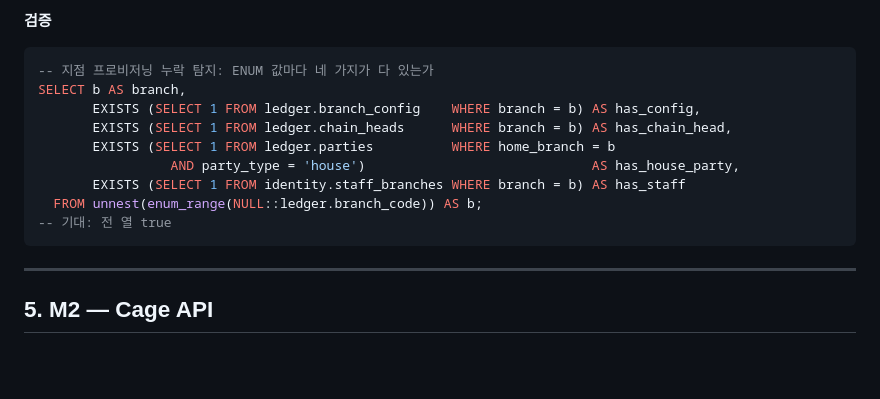
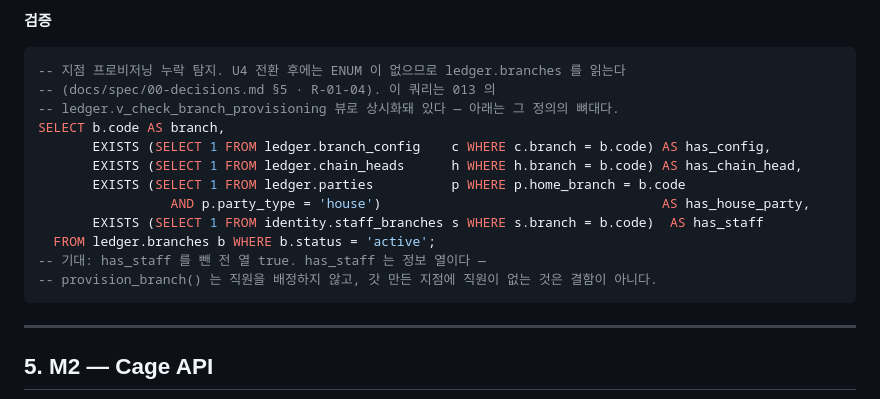
Before and after one commit to Frogman707/Cage-Admin, a Markdown page: docs/architecture/10-acceptance-criteria.md, the part around the change. GitHub-like rendering; blank space fills up the shorter version.

````diff
--- a/docs/architecture/10-acceptance-criteria.md
+++ b/docs/architecture/10-acceptance-criteria.md
@@ -607,15 +607,18 @@ UNIQUE이므로 **이후 모든 빈 키 요청이 실패**한다 — 사소한
 **검증**
 
 ```sql
--- 지점 프로비저닝 누락 탐지: ENUM 값마다 네 가지가 다 있는가
-SELECT b AS branch,
-       EXISTS (SELECT 1 FROM ledger.branch_config    WHERE branch = b) AS has_config,
-       EXISTS (SELECT 1 FROM ledger.chain_heads      WHERE branch = b) AS has_chain_head,
-       EXISTS (SELECT 1 FROM ledger.parties          WHERE home_branch = b
-                 AND party_type = 'house')                             AS has_house_party,
-       EXISTS (SELECT 1 FROM identity.staff_branches WHERE branch = b) AS has_staff
-  FROM unnest(enum_range(NULL::ledger.branch_code)) AS b;
--- 기대: 전 열 true
+-- 지점 프로비저닝 누락 탐지. U4 전환 후에는 ENUM 이 없으므로 ledger.branches 를 읽는다
+-- (docs/spec/00-decisions.md §5 · R-01-04). 이 쿼리는 013 의
+-- ledger.v_check_branch_provisioning 뷰로 상시화돼 있다 — 아래는 그 정의의 뼈대다.
+SELECT b.code AS branch,
+       EXISTS (SELECT 1 FROM ledger.branch_config    c WHERE c.branch = b.code) AS has_config,
+       EXISTS (SELECT 1 FROM ledger.chain_heads      h WHERE h.branch = b.code) AS has_chain_head,
+       EXISTS (SELECT 1 FROM ledger.parties          p WHERE p.home_branch = b.code
+                 AND p.party_type = 'house')                                    AS has_house_party,
+       EXISTS (SELECT 1 FROM identity.staff_branches s WHERE s.branch = b.code)  AS has_staff
+  FROM ledger.branches b WHERE b.status = 'active';
+-- 기대: has_staff 를 뺀 전 열 true. has_staff 는 정보 열이다 —
+-- provision_branch() 는 직원을 배정하지 않고, 갓 만든 지점에 직원이 없는 것은 결함이 아니다.
 ```
 
 ---
````
Also changed, not shown: docs/architecture/references.md (+1 -1 lines), 1 other file.
